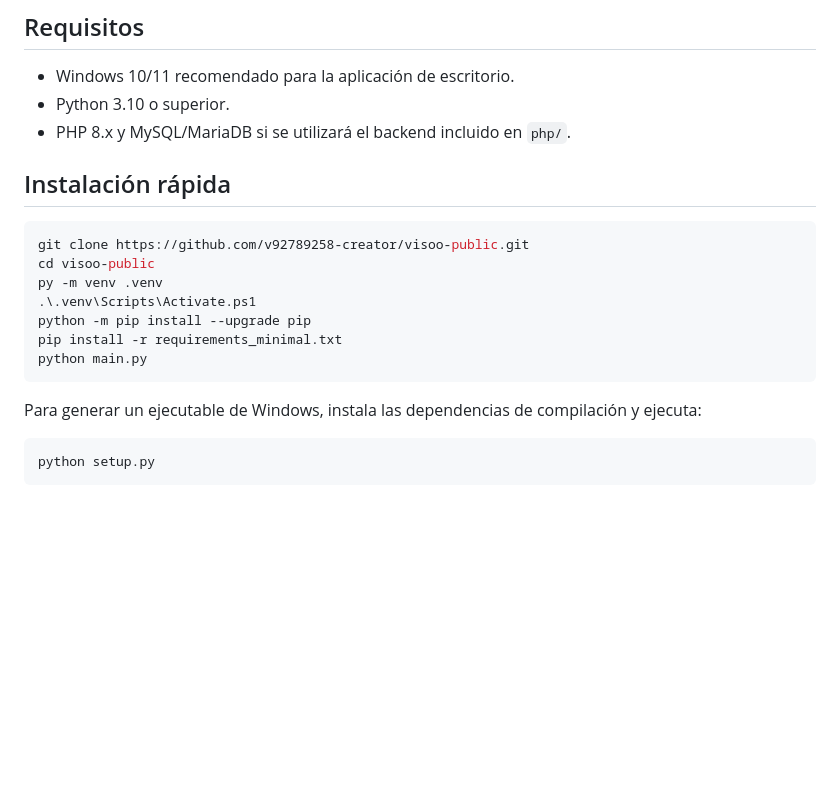
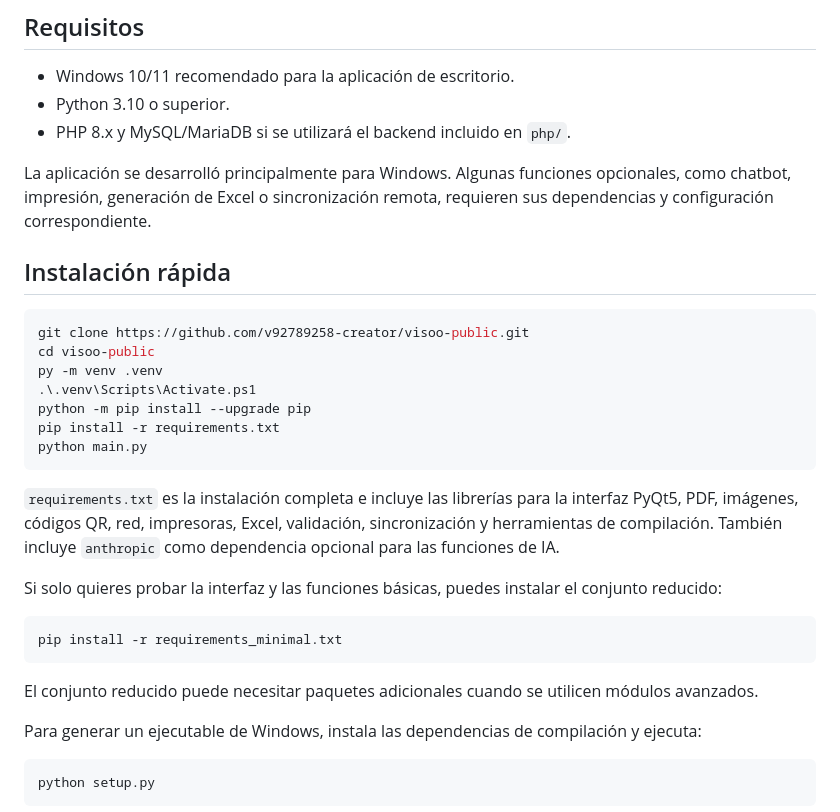
Before and after one commit to v92789258-creator/visoo-public, a Markdown page: README.md, the part around the change. Drawn GitHub-style; blank space fills up the shorter version.

Commit message:
docs: clarify Python version and dependencies

````diff
--- a/README.md
+++ b/README.md
@@ -89,6 +89,8 @@ Por eso no debe tratarse como un script aislado. Una modificación en inventario
 - Python 3.10 o superior.
 - PHP 8.x y MySQL/MariaDB si se utilizará el backend incluido en `php/`.
 
+La aplicación se desarrolló principalmente para Windows. Algunas funciones opcionales, como chatbot, impresión, generación de Excel o sincronización remota, requieren sus dependencias y configuración correspondiente.
+
 ## Instalación rápida
 
 ```powershell
@@ -97,9 +99,19 @@ cd visoo-public
 py -m venv .venv
 .\.venv\Scripts\Activate.ps1
 python -m pip install --upgrade pip
-pip install -r requirements_minimal.txt
+pip install -r requirements.txt
 python main.py
 ```
+
+`requirements.txt` es la instalación completa e incluye las librerías para la interfaz PyQt5, PDF, imágenes, códigos QR, red, impresoras, Excel, validación, sincronización y herramientas de compilación. También incluye `anthropic` como dependencia opcional para las funciones de IA.
+
+Si solo quieres probar la interfaz y las funciones básicas, puedes instalar el conjunto reducido:
+
+```powershell
+pip install -r requirements_minimal.txt
+```
+
+El conjunto reducido puede necesitar paquetes adicionales cuando se utilicen módulos avanzados.
 
 Para generar un ejecutable de Windows, instala las dependencias de compilación y ejecuta:
 
````
